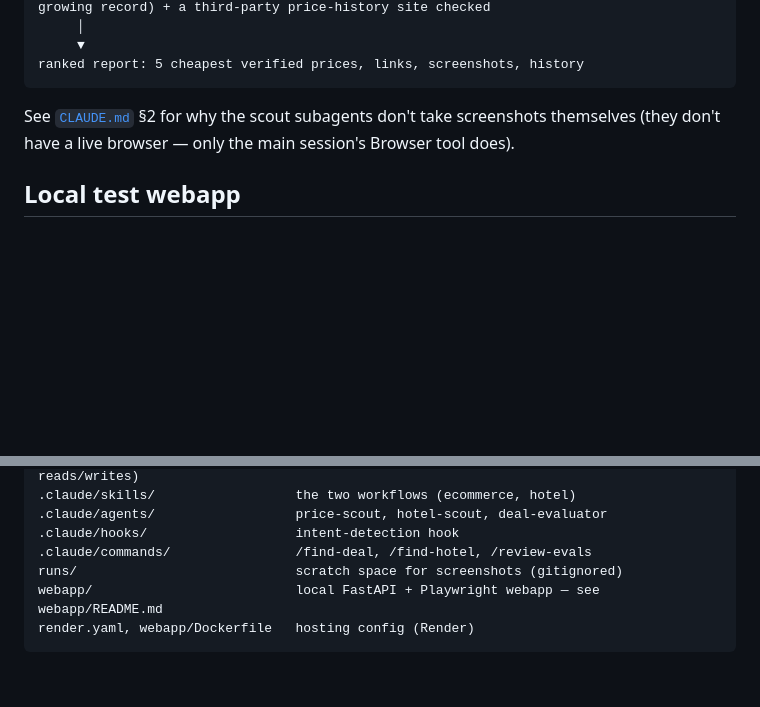
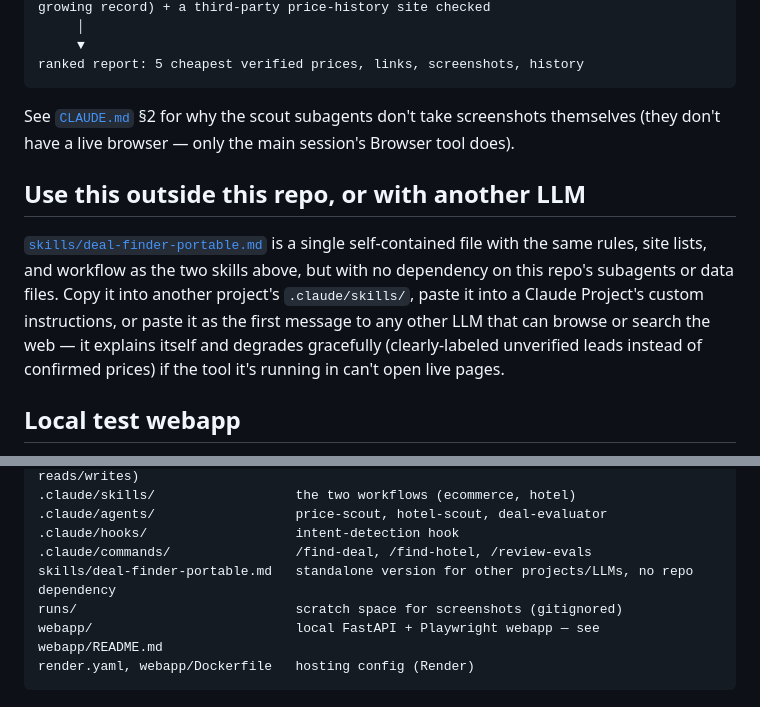
Before and after one commit to Gourabmalakar/deal-finder-agent, a Markdown page: README.md, 2 parts joined by grey strips. GitHub-like rendering; blank space fills up the shorter version.

```diff
--- a/README.md
+++ b/README.md
@@ -91,6 +91,17 @@ See [`CLAUDE.md`](CLAUDE.md) §2 for why the scout subagents don't take
 screenshots themselves (they don't have a live browser — only the main
 session's Browser tool does).
 
+## Use this outside this repo, or with another LLM
+
+[`skills/deal-finder-portable.md`](skills/deal-finder-portable.md) is a
+single self-contained file with the same rules, site lists, and workflow as
+the two skills above, but with no dependency on this repo's subagents or
+data files. Copy it into another project's `.claude/skills/`, paste it into
+a Claude Project's custom instructions, or paste it as the first message to
+any other LLM that can browse or search the web — it explains itself and
+degrades gracefully (clearly-labeled unverified leads instead of confirmed
+prices) if the tool it's running in can't open live pages.
+
 ## Local test webapp
 
 `webapp/` is a real, runnable web app version — a FastAPI backend that
@@ -133,6 +144,7 @@ data/evals.db                    shared SQLite eval log (webapp writes, deal-eva
 .claude/agents/                  price-scout, hotel-scout, deal-evaluator
 .claude/hooks/                   intent-detection hook
 .claude/commands/                /find-deal, /find-hotel, /review-evals
+skills/deal-finder-portable.md   standalone version for other projects/LLMs, no repo dependency
 runs/                            scratch space for screenshots (gitignored)
 webapp/                          local FastAPI + Playwright webapp — see webapp/README.md
 render.yaml, webapp/Dockerfile   hosting config (Render)
```
Also changed, not shown: CLAUDE.md (+9 -0 lines), skills/deal-finder-portable.md (added, +234 -0 lines).
